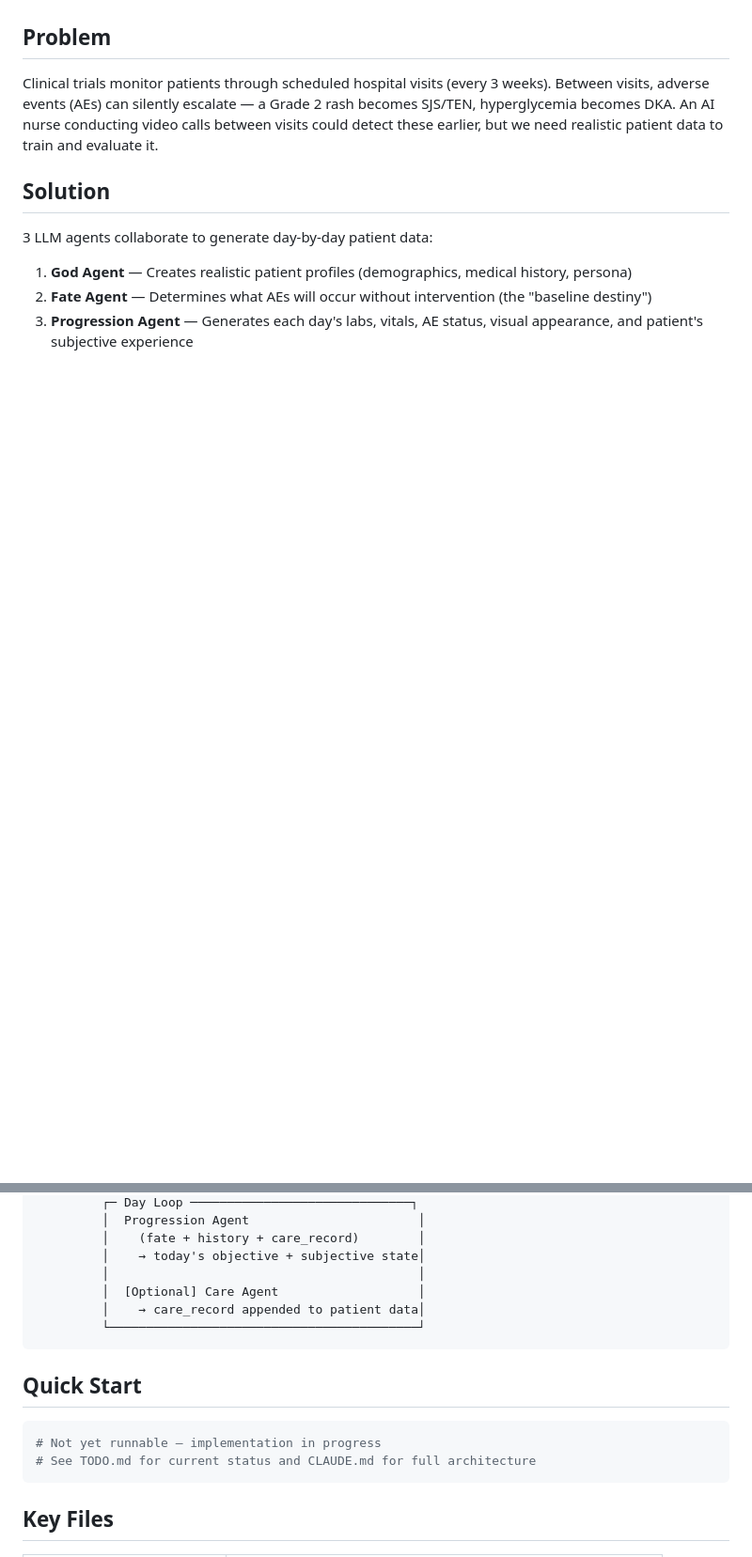
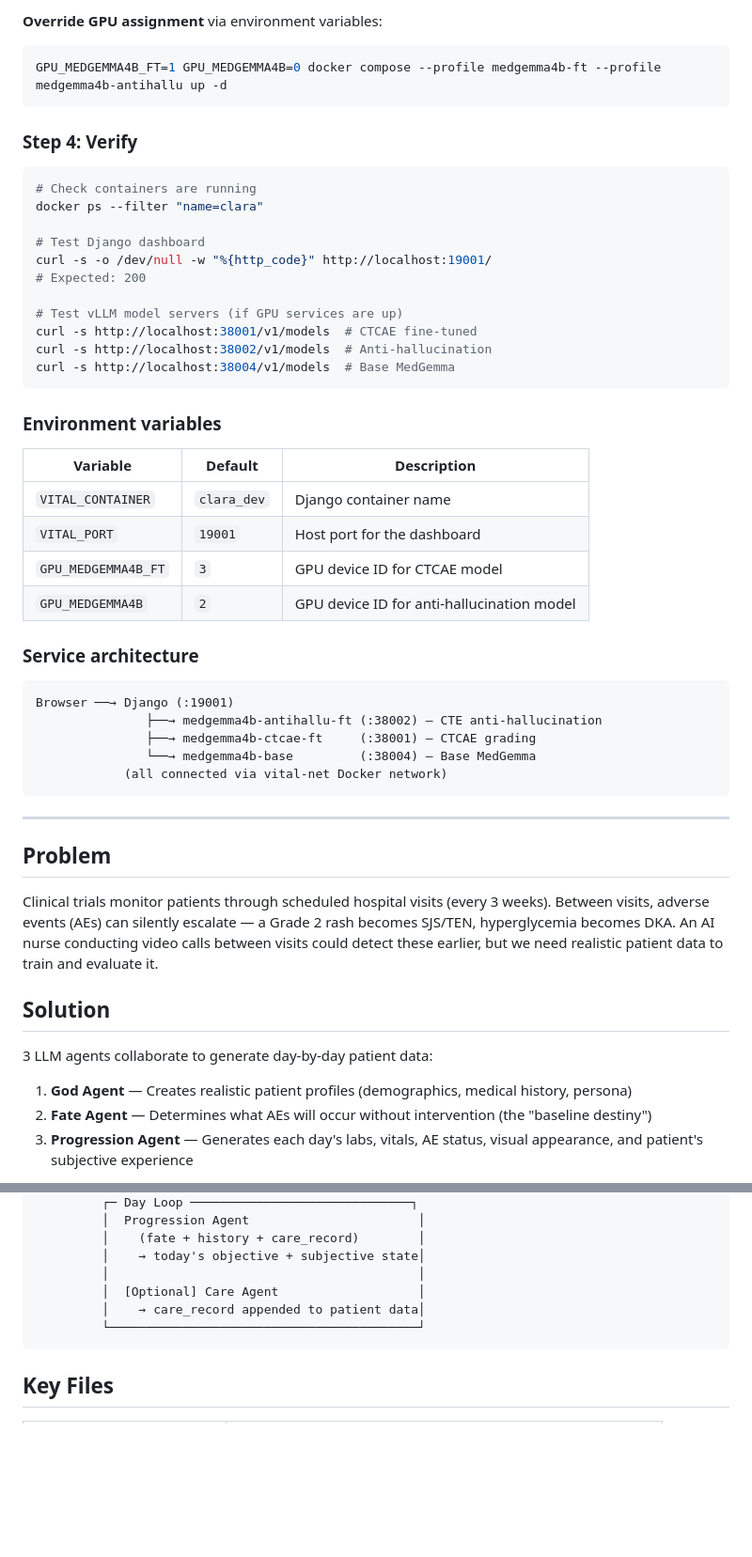
Before and after one commit to newmes/CLARA, a Markdown page: README.md, 2 parts joined by grey strips. Shown at 94% size. GitHub-like rendering; blank space fills up the shorter version.

````diff
--- a/README.md
+++ b/README.md
@@ -4,3 +70,45 @@ LLM-driven clinical trial patient simulation for AI nurse (Care AI) training and
+**Override GPU assignment** via environment variables:
+
+```bash
+GPU_MEDGEMMA4B_FT=1 GPU_MEDGEMMA4B=0 docker compose --profile medgemma4b-ft --profile medgemma4b-antihallu up -d
+```
+
+### Step 4: Verify
+
+```bash
+# Check containers are running
+docker ps --filter "name=clara"
+
+# Test Django dashboard
+curl -s -o /dev/null -w "%{http_code}" http://localhost:19001/
+# Expected: 200
+
+# Test vLLM model servers (if GPU services are up)
+curl -s http://localhost:38001/v1/models  # CTCAE fine-tuned
+curl -s http://localhost:38002/v1/models  # Anti-hallucination
+curl -s http://localhost:38004/v1/models  # Base MedGemma
+```
+
+### Environment variables
+
+| Variable | Default | Description |
+|----------|---------|-------------|
+| `VITAL_CONTAINER` | `clara_dev` | Django container name |
+| `VITAL_PORT` | `19001` | Host port for the dashboard |
+| `GPU_MEDGEMMA4B_FT` | `3` | GPU device ID for CTCAE model |
+| `GPU_MEDGEMMA4B` | `2` | GPU device ID for anti-hallucination model |
+
+### Service architecture
+
+```
+Browser ──→ Django (:19001)
+               ├──→ medgemma4b-antihallu-ft (:38002) — CTE anti-hallucination
+               ├──→ medgemma4b-ctcae-ft     (:38001) — CTCAE grading
+               └──→ medgemma4b-base         (:38004) — Base MedGemma
+            (all connected via vital-net Docker network)
+```
+
+---
 
 ## Problem
 
@@ -43,13 +151,6 @@ drug_name → God Agent → Patient Profile
          └──────────────────────────────────────────┘
 ```
 
-## Quick Start
-
-```bash
-# Not yet runnable — implementation in progress
-# See TODO.md for current status and CLAUDE.md for full architecture
-```
-
 ## Key Files
 
 | File | Purpose |
````
Also changed, not shown: other parts of README.md (+66 -0 lines).
